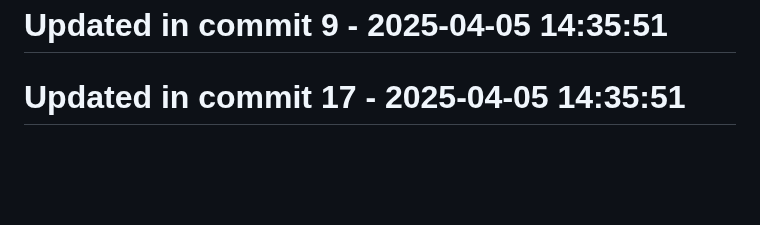
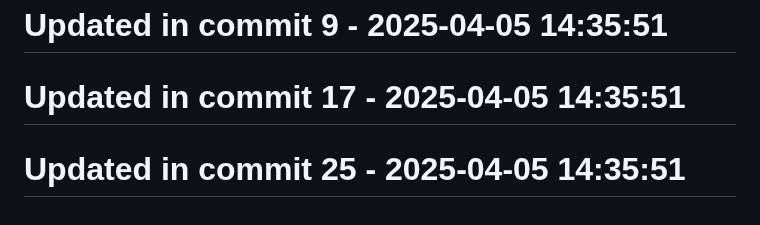
Before and after one commit to llamasearchai/llamago-calc, a Markdown page: README.md, the part around the change. Drawn GitHub-style; blank space fills up the shorter version.

Commit message:
fix: Fix issue in README.md

```diff
--- a/README.md
+++ b/README.md
@@ -136,3 +136,5 @@ This project is licensed under the MIT License - see the [LICENSE](LICENSE) file
 # Updated in commit 9 - 2025-04-05 14:35:51
 
 # Updated in commit 17 - 2025-04-05 14:35:51
+
+# Updated in commit 25 - 2025-04-05 14:35:51
```
